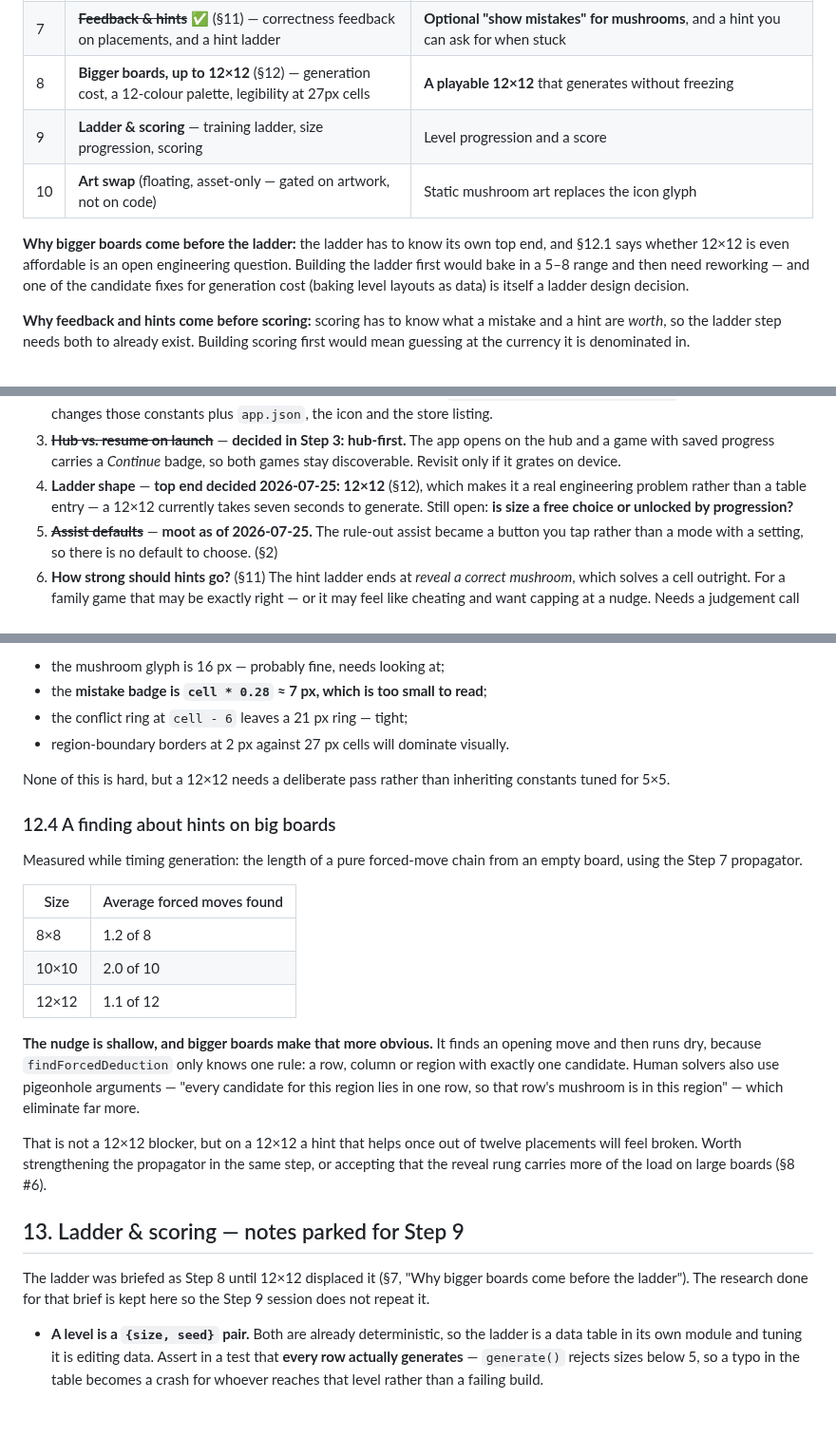
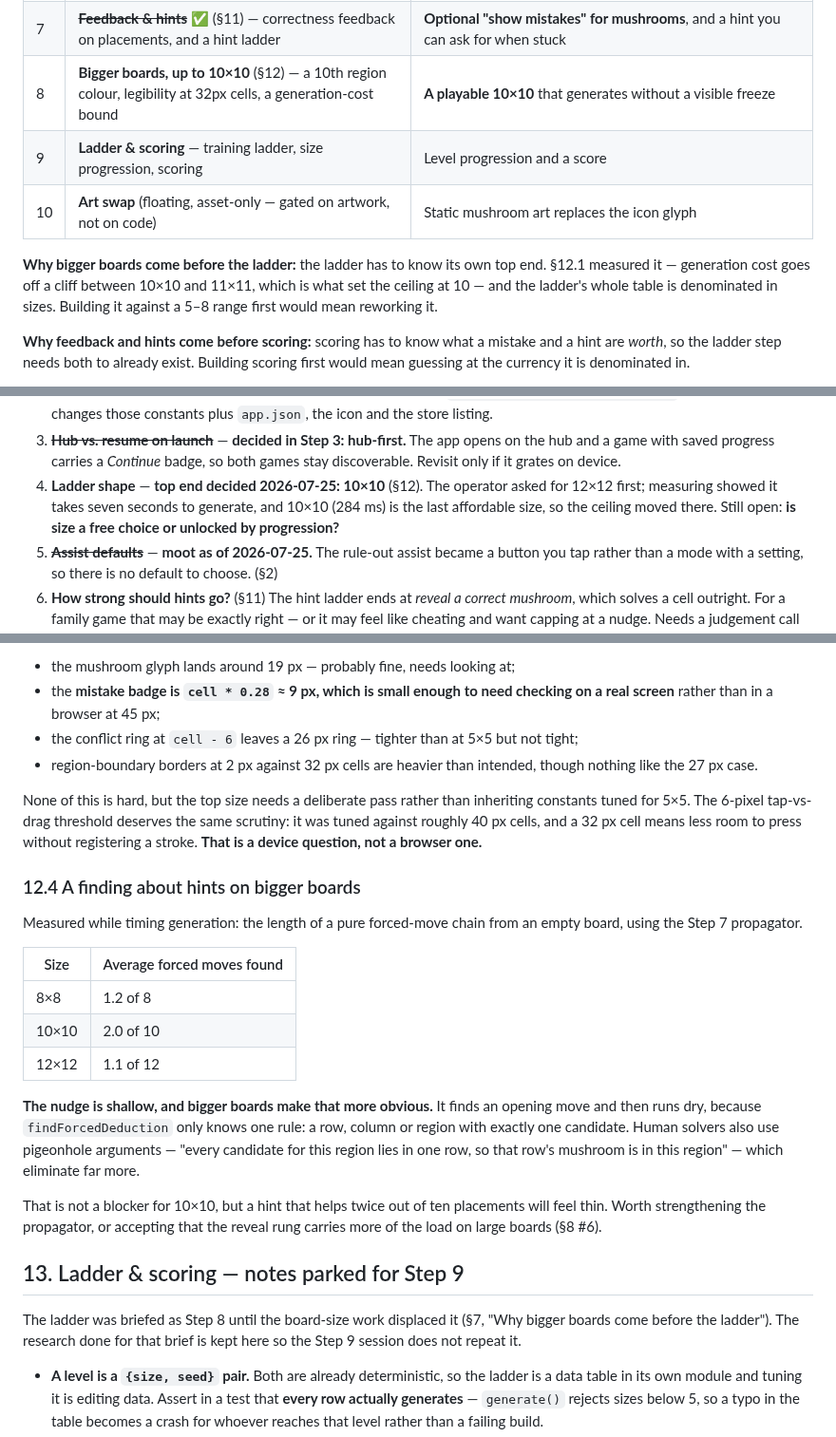
Before and after one commit to mjohnson139/expo-sudoku, a Markdown page: docs/fungiku-plan.md, 3 parts joined by grey strips. Shown at 95% size. Drawn GitHub-style; blank space fills up the shorter version.

```diff
--- a/docs/fungiku-plan.md
+++ b/docs/fungiku-plan.md
@@ -368,15 +368,14 @@ the step's real acceptance test, alongside its automated checks.
 | 5 | ~~**Board UI**~~ ✅ — the real board component: region-boundary borders, themed styling, win flow, **palette tuning** | The **finished board**, styled to the app's themes, replacing the preview's rough grid |
 | 6 | ~~**Input ergonomics & assists**~~ ✅ (§2) — **drag to sweep X's**, rule-out button | **Swipe a finger across cells to rule them out**; a *Rule out* button |
 | 7 | ~~**Feedback & hints**~~ ✅ (§11) — correctness feedback on placements, and a hint ladder | **Optional "show mistakes" for mushrooms**, and a hint you can ask for when stuck |
-| 8 | **Bigger boards, up to 12×12** (§12) — generation cost, a 12-colour palette, legibility at 27px cells | **A playable 12×12** that generates without freezing |
+| 8 | **Bigger boards, up to 10×10** (§12) — a 10th region colour, legibility at 32px cells, a generation-cost bound | **A playable 10×10** that generates without a visible freeze |
 | 9 | **Ladder & scoring** — training ladder, size progression, scoring | Level progression and a score |
 | 10 | **Art swap** (floating, asset-only — gated on artwork, not on code) | Static mushroom art replaces the icon glyph |
 
 **Why bigger boards come before the ladder:** the ladder has to know its own top
-end, and §12.1 says whether 12×12 is even affordable is an open engineering
-question. Building the ladder first would bake in a 5–8 range and then need
-reworking — and one of the candidate fixes for generation cost (baking level
-layouts as data) is itself a ladder design decision.
+end. §12.1 measured it — generation cost goes off a cliff between 10×10 and 11×11,
+which is what set the ceiling at 10 — and the ladder's whole table is denominated
+in sizes. Building it against a 5–8 range first would mean reworking it.
 
 **Why feedback and hints come before scoring:** scoring has to know what a
 mistake and a hint are *worth*, so the ladder step needs both to already exist.
@@ -413,10 +412,10 @@ Step 5 replaced that rough grid with the themed, responsive board.
 3. ~~**Hub vs. resume on launch**~~ — **decided in Step 3: hub-first.** The app
    opens on the hub and a game with saved progress carries a *Continue* badge, so
    both games stay discoverable. Revisit only if it grates on device.
-4. **Ladder shape** — **top end decided 2026-07-25: 12×12** (§12), which makes it
-   a real engineering problem rather than a table entry — a 12×12 currently takes
-   seven seconds to generate. Still open: **is size a free choice or unlocked by
-   progression?**
+4. **Ladder shape** — **top end decided 2026-07-25: 10×10** (§12). The operator
+   asked for 12×12 first; measuring showed it takes seven seconds to generate, and
+   10×10 (284 ms) is the last affordable size, so the ceiling moved there. Still
+   open: **is size a free choice or unlocked by progression?**
 5. ~~**Assist defaults**~~ — **moot as of 2026-07-25.** The rule-out assist became
    a button you tap rather than a mode with a setting, so there is no default to
    choose. (§2)
@@ -613,13 +630,19 @@ on web gives 37 px). At that size:
 
-- the mushroom glyph is 16 px — probably fine, needs looking at;
-- the **mistake badge is `cell * 0.28` ≈ 7 px, which is too small to read**;
-- the conflict ring at `cell - 6` leaves a 21 px ring — tight;
-- region-boundary borders at 2 px against 27 px cells will dominate visually.
+- the mushroom glyph lands around 19 px — probably fine, needs looking at;
+- the **mistake badge is `cell * 0.28` ≈ 9 px, which is small enough to need
+  checking on a real screen** rather than in a browser at 45 px;
+- the conflict ring at `cell - 6` leaves a 26 px ring — tighter than at 5×5 but
+  not tight;
+- region-boundary borders at 2 px against 32 px cells are heavier than intended,
+  though nothing like the 27 px case.
 
-None of this is hard, but a 12×12 needs a deliberate pass rather than inheriting
-constants tuned for 5×5.
+None of this is hard, but the top size needs a deliberate pass rather than
+inheriting constants tuned for 5×5. The 6-pixel tap-vs-drag threshold deserves the
+same scrutiny: it was tuned against roughly 40 px cells, and a 32 px cell means
+less room to press without registering a stroke. **That is a device question, not
+a browser one.**
 
-### 12.4 A finding about hints on big boards
+### 12.4 A finding about hints on bigger boards
 
 Measured while timing generation: the length of a pure forced-move chain from an
 empty board, using the Step 7 propagator.
@@ -636,14 +659,14 @@ a row, column or region with exactly one candidate. Human solvers also use
 pigeonhole arguments — "every candidate for this region lies in one row, so that
 row's mushroom is in this region" — which eliminate far more.
 
-That is not a 12×12 blocker, but on a 12×12 a hint that helps once out of twelve
-placements will feel broken. Worth strengthening the propagator in the same step,
-or accepting that the reveal rung carries more of the load on large boards (§8 #6).
+That is not a blocker for 10×10, but a hint that helps twice out of ten placements
+will feel thin. Worth strengthening the propagator, or accepting that the reveal
+rung carries more of the load on large boards (§8 #6).
 
 ## 13. Ladder & scoring — notes parked for Step 9
 
-The ladder was briefed as Step 8 until 12×12 displaced it (§7, "Why bigger boards
-come before the ladder"). The research done for that brief is kept here so the
+The ladder was briefed as Step 8 until the board-size work displaced it (§7, "Why
+bigger boards come before the ladder"). The research done for that brief is kept here so the
 Step 9 session does not repeat it.
 
 - **A level is a `{size, seed}` pair.** Both are already deterministic, so the
```
Also changed, not shown: other parts of docs/fungiku-plan.md (+55 -37 lines), docs/fungiku-handoff.md (+98 -93 lines).
